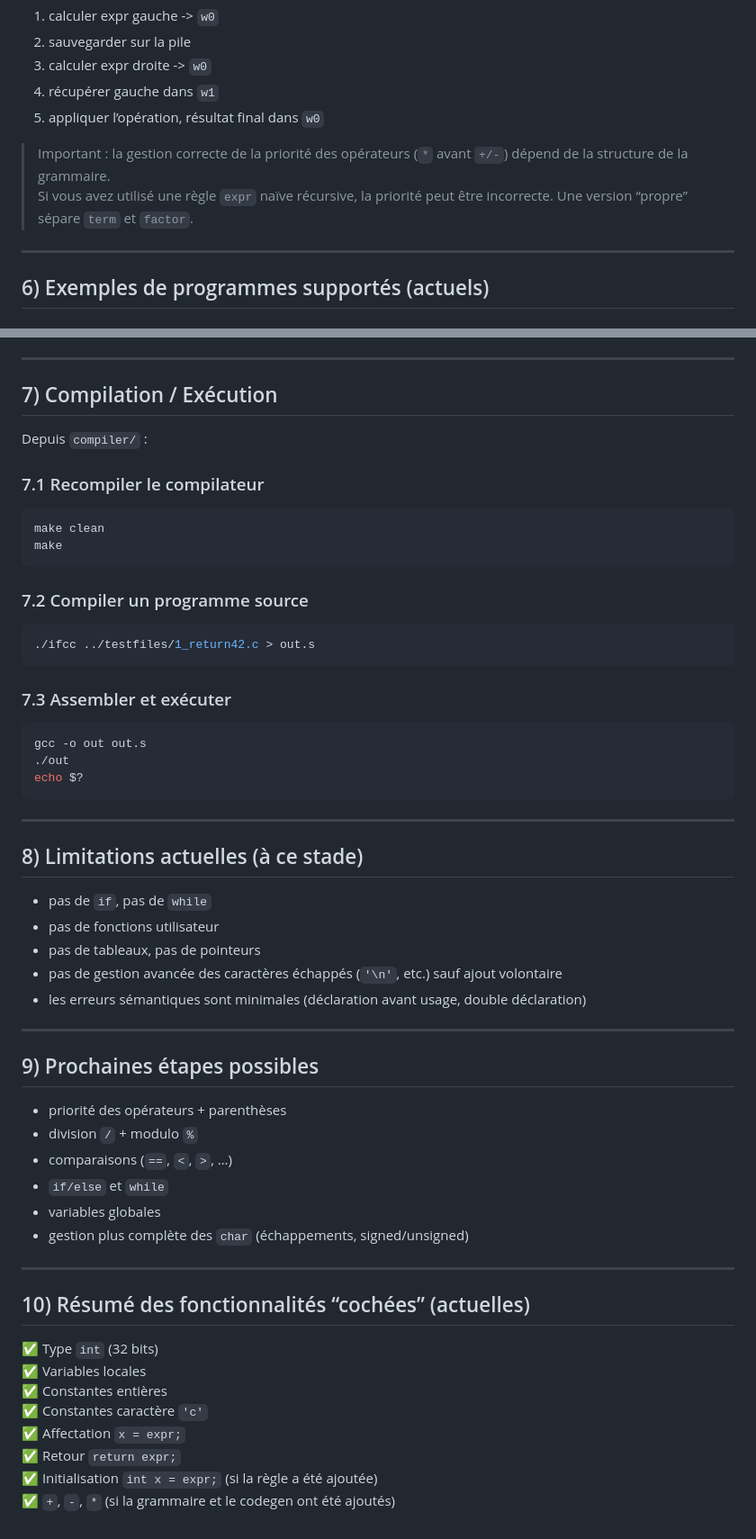
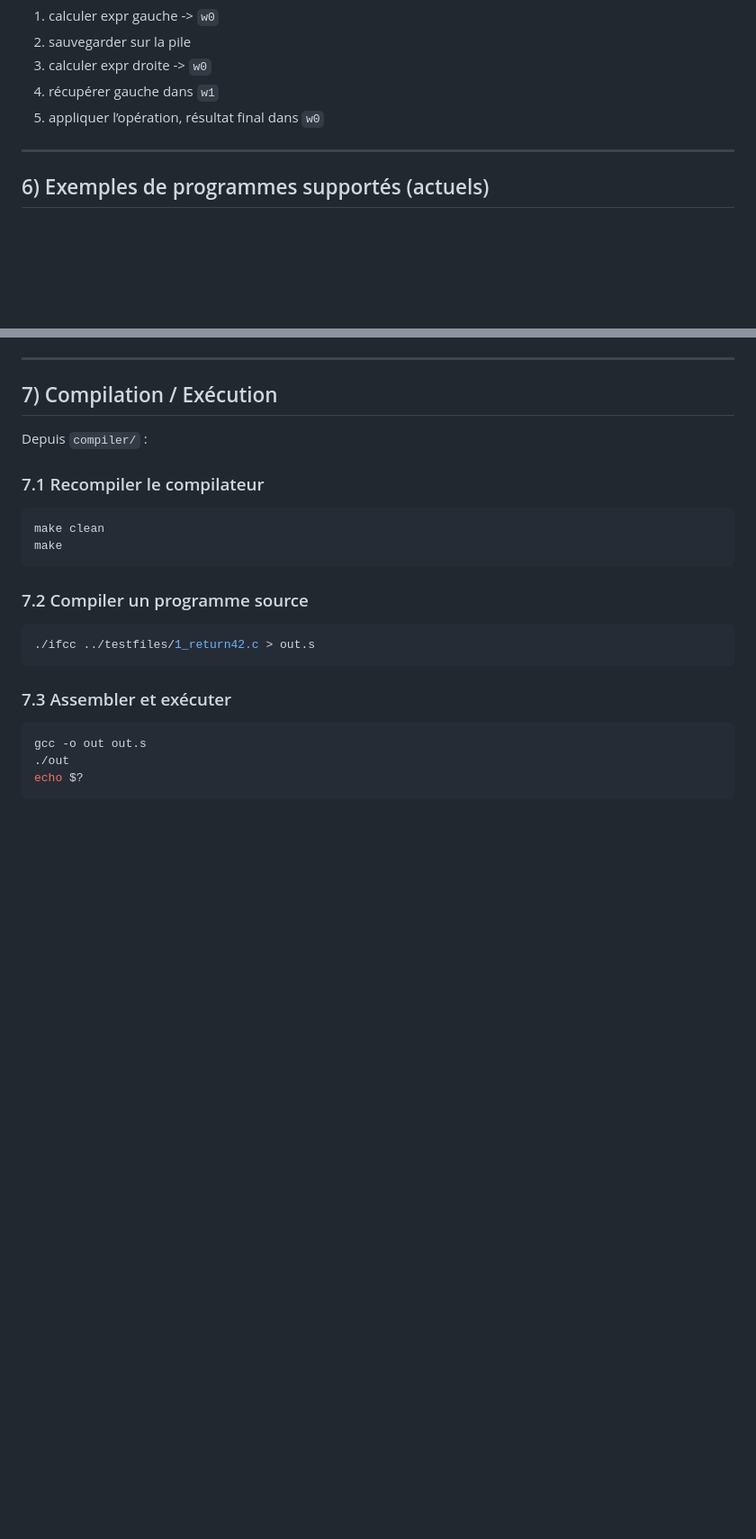
Before and after one commit to inesnoussa99/COMPILO, a Markdown page: README.md, 2 parts joined by grey strips. Shown at 90% size. Drawn GitHub-style; blank space fills up the shorter version.

Commit message:
Update README to remove limitations and next steps
Removed limitations and next steps sections from README.

````diff
--- a/README.md
+++ b/README.md
@@ -301,8 +299,7 @@ Approche classique (pile ou registres temporaires) :
 4. récupérer gauche dans `w1`
 5. appliquer l’opération, résultat final dans `w0`
 
-> Important : la gestion correcte de la priorité des opérateurs (`*` avant `+/-`) dépend de la structure de la grammaire.
-> Si vous avez utilisé une règle `expr` naïve récursive, la priorité peut être incorrecte. Une version “propre” sépare `term` et `factor`.
+
 
 ---
 
@@ -384,37 +381,3 @@ gcc -o out out.s
 ./out
 echo $?
 ```
-
----
-
-## 8) Limitations actuelles (à ce stade)
-
-- pas de `if`, pas de `while`
-- pas de fonctions utilisateur
-- pas de tableaux, pas de pointeurs
-- pas de gestion avancée des caractères échappés (`'\n'`, etc.) sauf ajout volontaire
-- les erreurs sémantiques sont minimales (déclaration avant usage, double déclaration)
-
----
-
-## 9) Prochaines étapes possibles
-
-- priorité des opérateurs + parenthèses
-- division `/` + modulo `%`
-- comparaisons (`==`, `<`, `>`, …)
-- `if/else` et `while`
-- variables globales
-- gestion plus complète des `char` (échappements, signed/unsigned)
-
----
-
-## 10) Résumé des fonctionnalités “cochées” (actuelles)
-
-✅ Type `int` (32 bits)
-✅ Variables locales
-✅ Constantes entières
-✅ Constantes caractère `'c'`
-✅ Affectation `x = expr;`
-✅ Retour `return expr;`
-✅ Initialisation `int x = expr;` (si la règle a été ajoutée)
-✅ `+`, `-`, `*` (si la grammaire et le codegen ont été ajoutés)
````
Also changed, not shown: other parts of README.md (+0 -2 lines).
